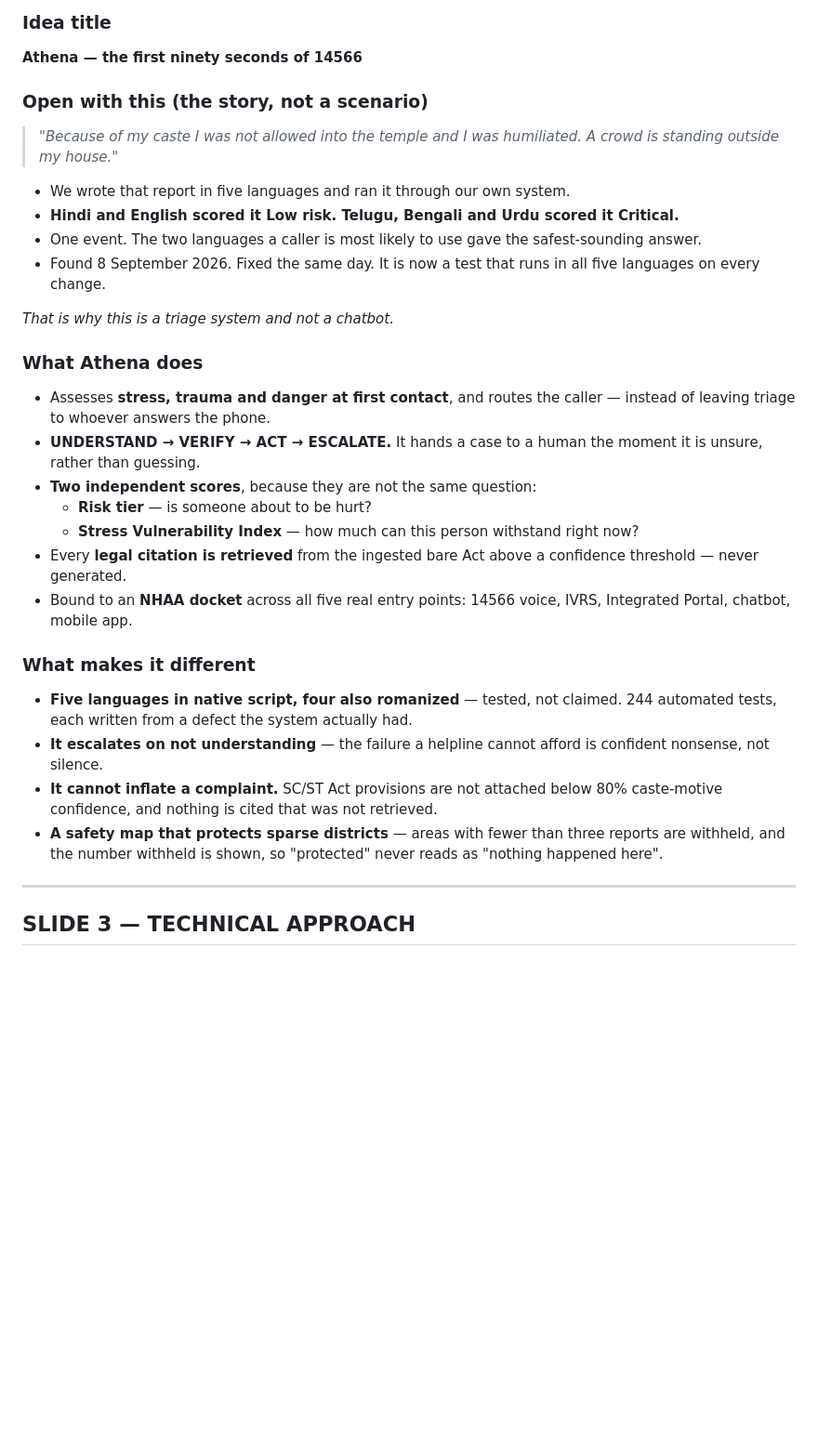
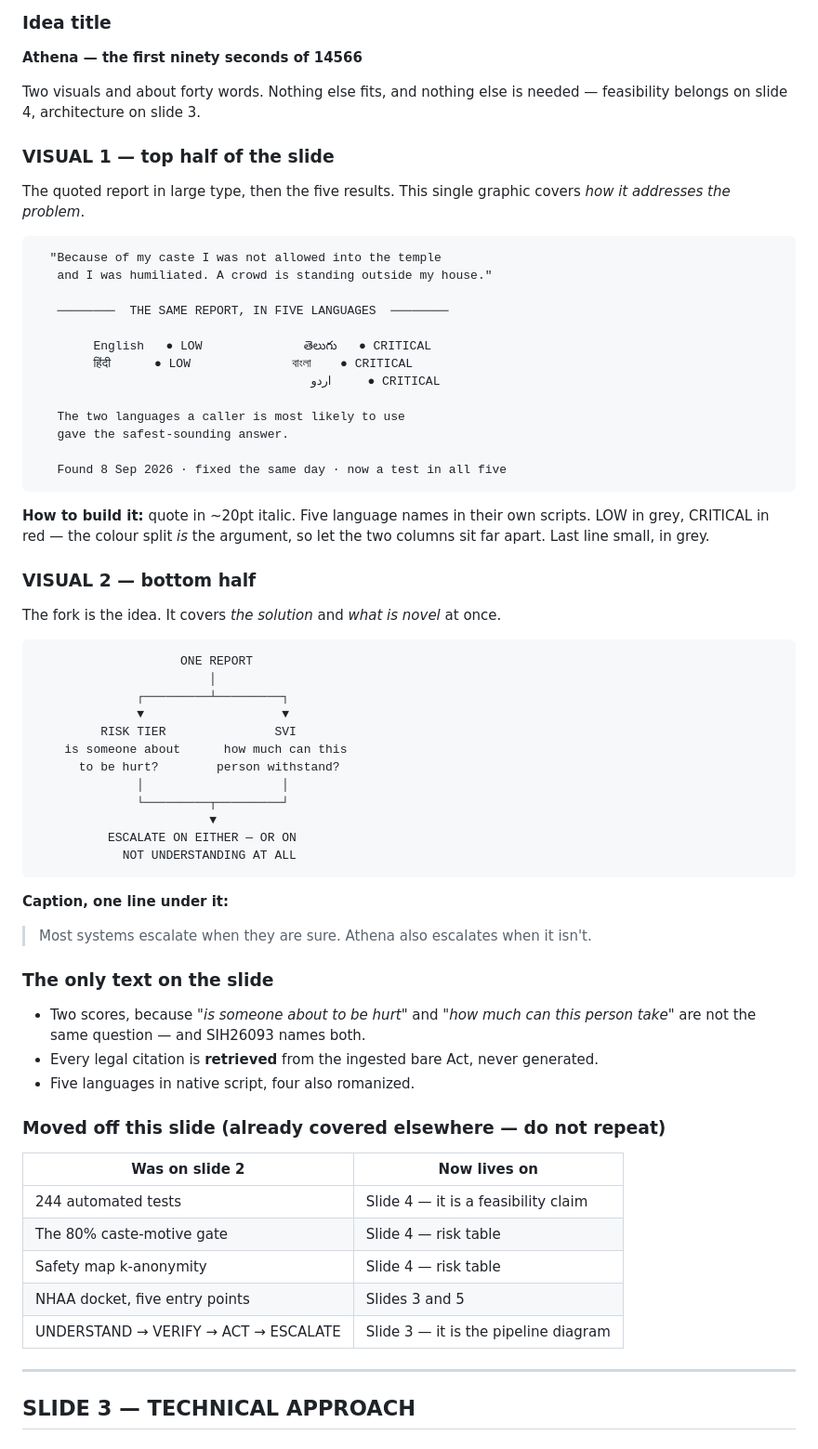
Before and after one commit to maimunaafrah341-maker/Athena, a Markdown page: IDEA_SUBMISSION.md, the part around the change. Shown at 93% size. Drawn GitHub-style; blank space fills up the shorter version.

Commit message:
Cut slide 2 down to two visuals
It was carrying four jobs: the story, the solution, the novelty, and
-- wrongly -- feasibility and architecture, both of which already
appear on slides 3, 4 and 5. The template asks this slide for three
pointers, so the rest was repetition taking up the space the argument
needed.

Now a five-language result graphic where the colour split is the
argument, and a fork showing the two scores and the third escalation
trigger. About forty words of text.

Co-Authored-By: Claude Opus 5 <noreply@anthropic.com>

````diff
--- a/IDEA_SUBMISSION.md
+++ b/IDEA_SUBMISSION.md
@@ -24,34 +24,72 @@ Six slides maximum including the title. Points, not paragraphs.
 
 **Athena — the first ninety seconds of 14566**
 
-### Open with this (the story, not a scenario)
+Two visuals and about forty words. Nothing else fits, and nothing else
+is needed — feasibility belongs on slide 4, architecture on slide 3.
 
-> *"Because of my caste I was not allowed into the temple and I was humiliated.
-> A crowd is standing outside my house."*
+### VISUAL 1 — top half of the slide
 
-- We wrote that report in five languages and ran it through our own system.
-- **Hindi and English scored it Low risk. Telugu, Bengali and Urdu scored it Critical.**
-- One event. The two languages a caller is most likely to use gave the safest-sounding answer.
-- Found 8 September 2026. Fixed the same day. It is now a test that runs in all five languages on every change.
+The quoted report in large type, then the five results. This single
+graphic covers *how it addresses the problem*.
 
-*That is why this is a triage system and not a chatbot.*
+```
+  "Because of my caste I was not allowed into the temple
+   and I was humiliated. A crowd is standing outside my house."
 
-### What Athena does
+   ────────  THE SAME REPORT, IN FIVE LANGUAGES  ────────
 
-- Assesses **stress, trauma and danger at first contact**, and routes the caller — instead of leaving triage to whoever answers the phone.
-- **UNDERSTAND → VERIFY → ACT → ESCALATE.** It hands a case to a human the moment it is unsure, rather than guessing.
-- **Two independent scores**, because they are not the same question:
-  - **Risk tier** — is someone about to be hurt?
-  - **Stress Vulnerability Index** — how much can this person withstand right now?
-- Every **legal citation is retrieved** from the ingested bare Act above a confidence threshold — never generated.
-- Bound to an **NHAA docket** across all five real entry points: 14566 voice, IVRS, Integrated Portal, chatbot, mobile app.
+        English   ● LOW              తెలుగు   ● CRITICAL
+        हिंदी      ● LOW              বাংলা    ● CRITICAL
+                                      اردو     ● CRITICAL
 
-### What makes it different
+   The two languages a caller is most likely to use
+   gave the safest-sounding answer.
 
-- **Five languages in native script, four also romanized** — tested, not claimed. 244 automated tests, each written from a defect the system actually had.
-- **It escalates on not understanding** — the failure a helpline cannot afford is confident nonsense, not silence.
-- **It cannot inflate a complaint.** SC/ST Act provisions are not attached below 80% caste-motive confidence, and nothing is cited that was not retrieved.
-- **A safety map that protects sparse districts** — areas with fewer than three reports are withheld, and the number withheld is shown, so "protected" never reads as "nothing happened here".
+   Found 8 Sep 2026 · fixed the same day · now a test in all five
+```
+
+**How to build it:** quote in ~20pt italic. Five language names in their
+own scripts. LOW in grey, CRITICAL in red — the colour split *is* the
+argument, so let the two columns sit far apart. Last line small, in grey.
+
+### VISUAL 2 — bottom half
+
+The fork is the idea. It covers *the solution* and *what is novel* at once.
+
+```
+                    ONE REPORT
+                        │
+              ┌─────────┴─────────┐
+              ▼                   ▼
+         RISK TIER               SVI
+    is someone about      how much can this
+      to be hurt?        person withstand?
+              │                   │
+              └─────────┬─────────┘
+                        ▼
+          ESCALATE ON EITHER — OR ON
+            NOT UNDERSTANDING AT ALL
+```
+
+**Caption, one line under it:**
+
+> Most systems escalate when they are sure. Athena also escalates when it isn't.
+
+### The only text on the slide
+
+- Two scores, because *"is someone about to be hurt"* and *"how much can this person take"* are not the same question — and SIH26093 names both.
+- Every legal citation is **retrieved** from the ingested bare Act, never generated.
+- Five languages in native script, four also romanized.
+
+### Moved off this slide (already covered elsewhere — do not repeat)
+
+| Was on slide 2 | Now lives on |
+| --- | --- |
+| 244 automated tests | Slide 4 — it is a feasibility claim |
+| The 80% caste-motive gate | Slide 4 — risk table |
+| Safety map k-anonymity | Slide 4 — risk table |
+| NHAA docket, five entry points | Slides 3 and 5 |
+| UNDERSTAND → VERIFY → ACT → ESCALATE | Slide 3 — it is the pipeline diagram |
 
 ---
 
````
